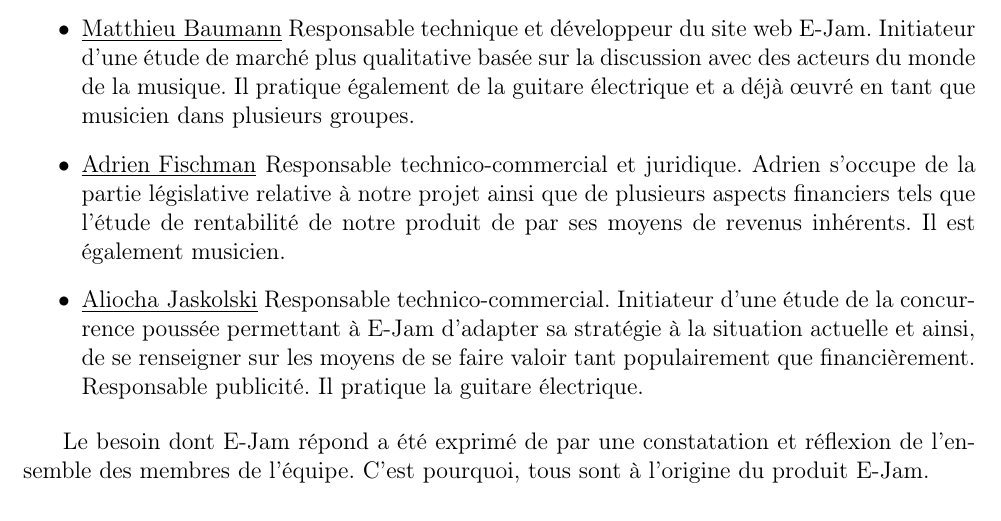
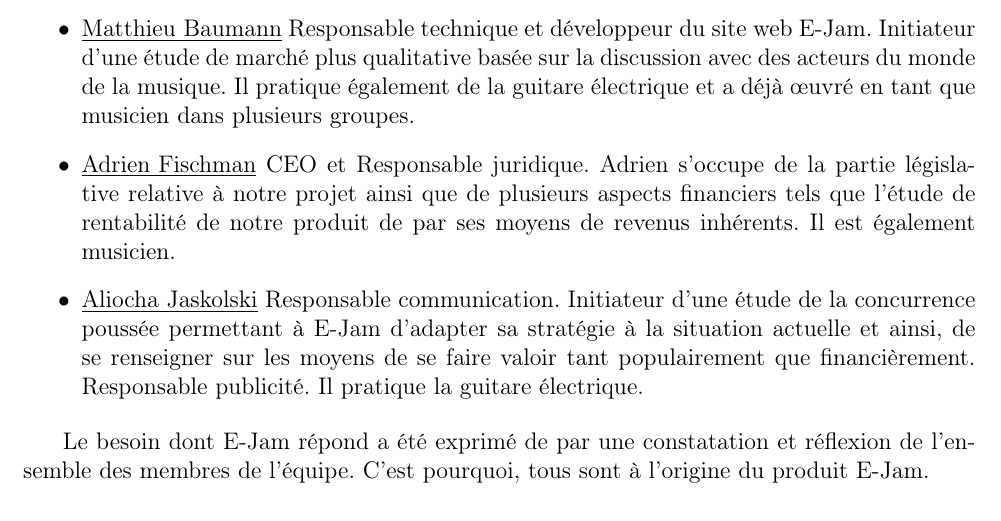
Before and after one commit to thiolliere/ejam, a LaTeX document (ceca.tex): part of page 4 of 18, cut so that both start at the same text. Compiled offline with pdfLaTeX.

Commit message:
description equipe

```diff
--- a/ceca.tex
+++ b/ceca.tex
@@ -138,14 +138,14 @@
 dans plusieurs groupes.
 
 \item \underline{Adrien Fischman}
-Responsable technico-commercial et juridique.
+CEO et Responsable juridique.
 Adrien s'occupe de la partie législative relative à notre projet ainsi que
 de plusieurs aspects financiers tels que l'étude de rentabilité de notre
 produit de par ses moyens de revenus inhérents. Il est également
 musicien.
 
 \item \underline{Aliocha Jaskolski}
-Responsable technico-commercial. Initiateur d'une
+Responsable communication. Initiateur d'une
 étude de la concurrence poussée permettant à E-Jam d'adapter sa stratégie
 à la situation actuelle et ainsi, de se renseigner sur les moyens de se faire
 valoir tant populairement que financièrement. Responsable publicité. Il
```
